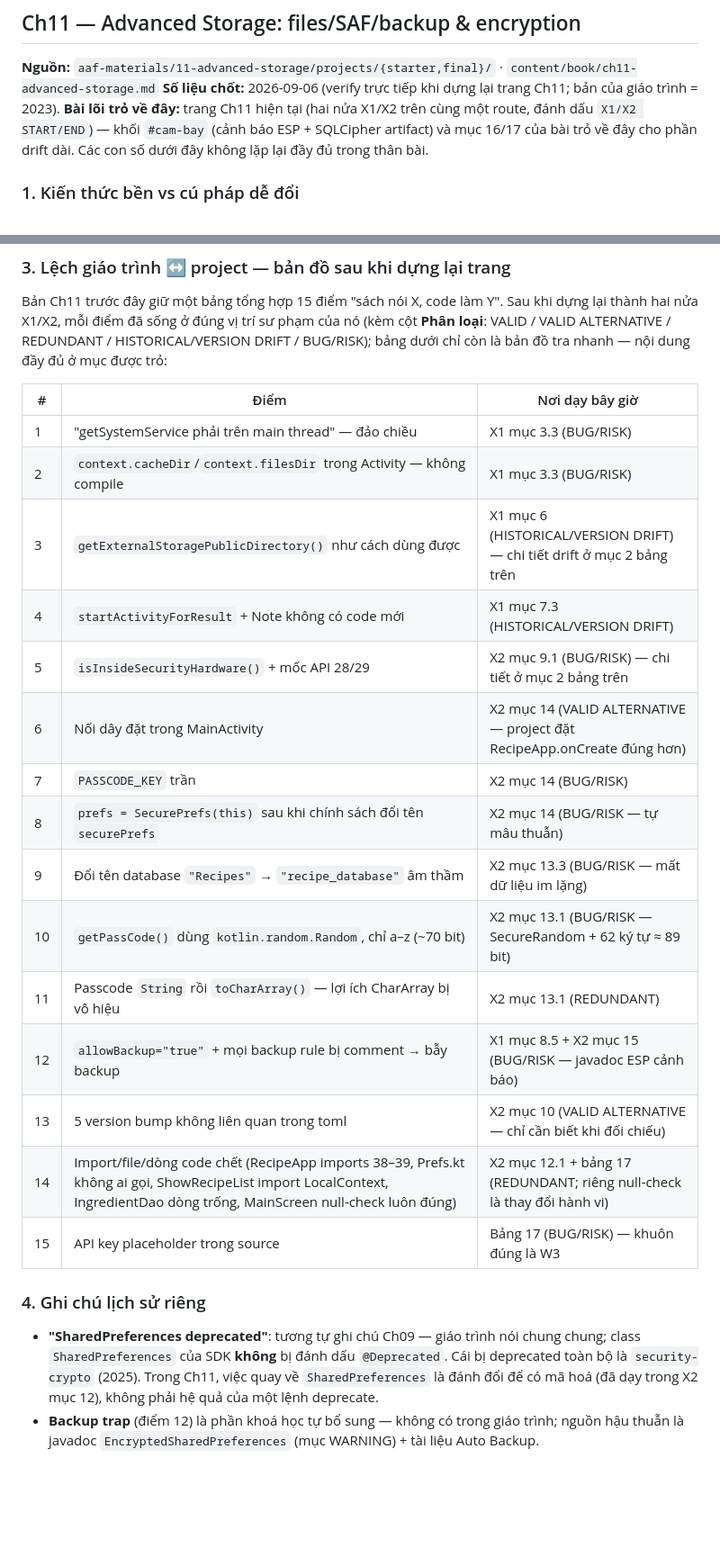
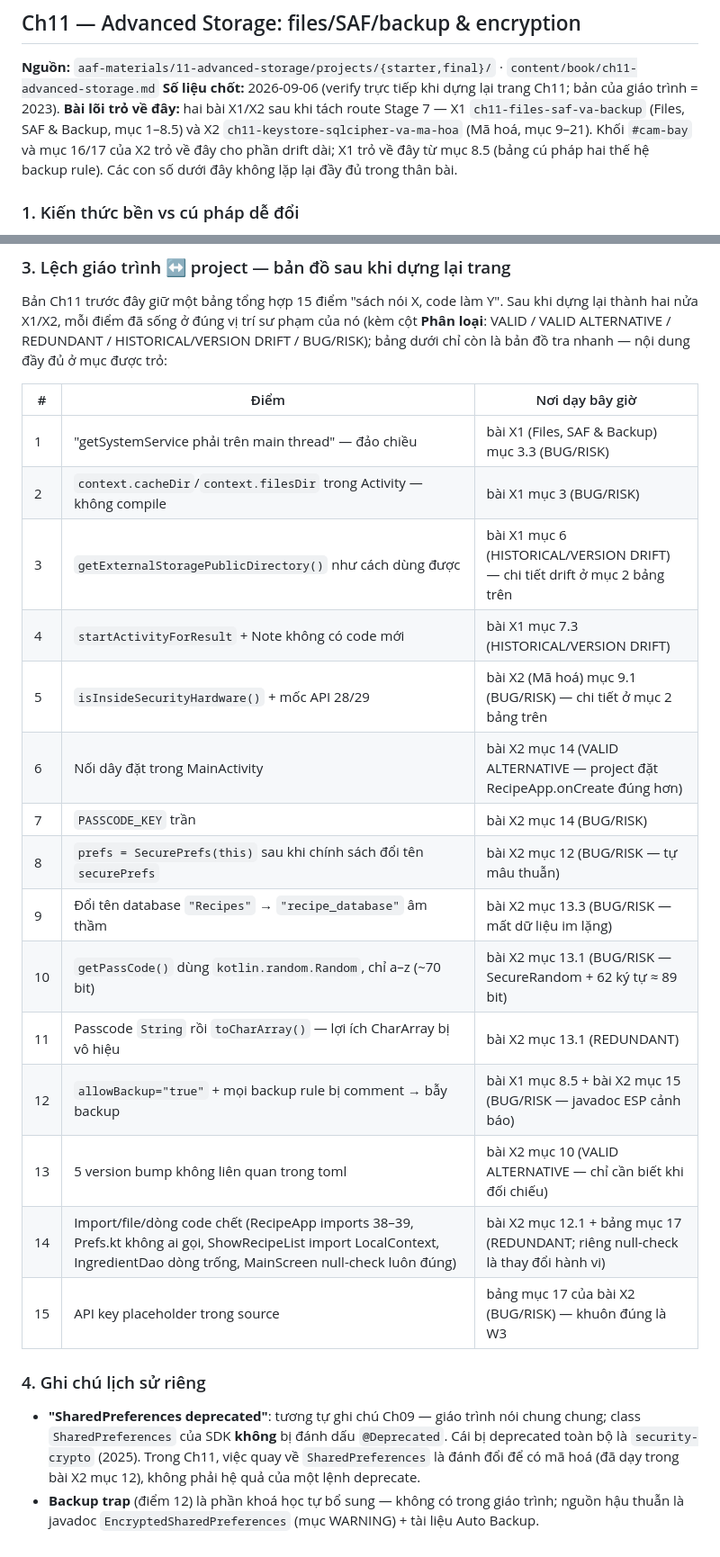
Before and after one commit to Duck1703/android-course, a Markdown page: docs/drafts/ap3-version-drift.md, 2 parts joined by grey strips. Shown at 90% size. GitHub-like rendering; blank space fills up the shorter version.

Commit message:
chore(data): update AP3 Ch11 pointer for X1/X2 split

```diff
--- a/docs/drafts/ap3-version-drift.md
+++ b/docs/drafts/ap3-version-drift.md
@@ -329,8 +329,10 @@ cần *đọc được*, còn kiến trúc mới của khoá dựng trên DataSt
 **Nguồn:** `aaf-materials/11-advanced-storage/projects/{starter,final}/` ·
 `content/book/ch11-advanced-storage.md`
 **Số liệu chốt:** 2026-09-06 (verify trực tiếp khi dựng lại trang Ch11; bản của giáo trình = 2023).
-**Bài lõi trỏ về đây:** trang Ch11 hiện tại (hai nửa X1/X2 trên cùng một route, đánh dấu `X1/X2 START/END`) —
-khối `#cam-bay` (cảnh báo ESP + SQLCipher artifact) và mục 16/17 của bài trỏ về đây cho phần drift dài.
+**Bài lõi trỏ về đây:** hai bài X1/X2 sau khi tách route Stage 7 —
+X1 `ch11-files-saf-va-backup` (Files, SAF & Backup, mục 1–8.5) và
+X2 `ch11-keystore-sqlcipher-va-ma-hoa` (Mã hoá, mục 9–21). Khối `#cam-bay` và mục 16/17 của X2
+trỏ về đây cho phần drift dài; X1 trỏ về đây từ mục 8.5 (bảng cú pháp hai thế hệ backup rule).
 Các con số dưới đây không lặp lại đầy đủ trong thân bài.
 
 ### 1. Kiến thức bền vs cú pháp dễ đổi
@@ -365,27 +367,27 @@ ALTERNATIVE / REDUNDANT / HISTORICAL/VERSION DRIFT / BUG/RISK); bảng dưới c
 
 | # | Điểm | Nơi dạy bây giờ |
 |---|---|---|
-| 1 | "getSystemService phải trên main thread" — đảo chiều | X1 mục 3.3 (BUG/RISK) |
-| 2 | `context.cacheDir`/`context.filesDir` trong Activity — không compile | X1 mục 3.3 (BUG/RISK) |
-| 3 | `getExternalStoragePublicDirectory()` như cách dùng được | X1 mục 6 (HISTORICAL/VERSION DRIFT) — chi tiết drift ở mục 2 bảng trên |
-| 4 | `startActivityForResult` + Note không có code mới | X1 mục 7.3 (HISTORICAL/VERSION DRIFT) |
-| 5 | `isInsideSecurityHardware()` + mốc API 28/29 | X2 mục 9.1 (BUG/RISK) — chi tiết ở mục 2 bảng trên |
-| 6 | Nối dây đặt trong MainActivity | X2 mục 14 (VALID ALTERNATIVE — project đặt RecipeApp.onCreate đúng hơn) |
-| 7 | `PASSCODE_KEY` trần | X2 mục 14 (BUG/RISK) |
-| 8 | `prefs = SecurePrefs(this)` sau khi chính sách đổi tên `securePrefs` | X2 mục 14 (BUG/RISK — tự mâu thuẫn) |
-| 9 | Đổi tên database `"Recipes"` → `"recipe_database"` âm thầm | X2 mục 13.3 (BUG/RISK — mất dữ liệu im lặng) |
-| 10 | `getPassCode()` dùng `kotlin.random.Random`, chỉ a–z (~70 bit) | X2 mục 13.1 (BUG/RISK — SecureRandom + 62 ký tự ≈ 89 bit) |
-| 11 | Passcode `String` rồi `toCharArray()` — lợi ích CharArray bị vô hiệu | X2 mục 13.1 (REDUNDANT) |
-| 12 | `allowBackup="true"` + mọi backup rule bị comment → bẫy backup | X1 mục 8.5 + X2 mục 15 (BUG/RISK — javadoc ESP cảnh báo) |
-| 13 | 5 version bump không liên quan trong toml | X2 mục 10 (VALID ALTERNATIVE — chỉ cần biết khi đối chiếu) |
-| 14 | Import/file/dòng code chết (RecipeApp imports 38–39, Prefs.kt không ai gọi, ShowRecipeList import LocalContext, IngredientDao dòng trống, MainScreen null-check luôn đúng) | X2 mục 12.1 + bảng 17 (REDUNDANT; riêng null-check là thay đổi hành vi) |
-| 15 | API key placeholder trong source | Bảng 17 (BUG/RISK) — khuôn đúng là W3 |
+| 1 | "getSystemService phải trên main thread" — đảo chiều | bài X1 (Files, SAF & Backup) mục 3.3 (BUG/RISK) |
+| 2 | `context.cacheDir`/`context.filesDir` trong Activity — không compile | bài X1 mục 3 (BUG/RISK) |
+| 3 | `getExternalStoragePublicDirectory()` như cách dùng được | bài X1 mục 6 (HISTORICAL/VERSION DRIFT) — chi tiết drift ở mục 2 bảng trên |
+| 4 | `startActivityForResult` + Note không có code mới | bài X1 mục 7.3 (HISTORICAL/VERSION DRIFT) |
+| 5 | `isInsideSecurityHardware()` + mốc API 28/29 | bài X2 (Mã hoá) mục 9.1 (BUG/RISK) — chi tiết ở mục 2 bảng trên |
+| 6 | Nối dây đặt trong MainActivity | bài X2 mục 14 (VALID ALTERNATIVE — project đặt RecipeApp.onCreate đúng hơn) |
+| 7 | `PASSCODE_KEY` trần | bài X2 mục 14 (BUG/RISK) |
+| 8 | `prefs = SecurePrefs(this)` sau khi chính sách đổi tên `securePrefs` | bài X2 mục 12 (BUG/RISK — tự mâu thuẫn) |
+| 9 | Đổi tên database `"Recipes"` → `"recipe_database"` âm thầm | bài X2 mục 13.3 (BUG/RISK — mất dữ liệu im lặng) |
+| 10 | `getPassCode()` dùng `kotlin.random.Random`, chỉ a–z (~70 bit) | bài X2 mục 13.1 (BUG/RISK — SecureRandom + 62 ký tự ≈ 89 bit) |
+| 11 | Passcode `String` rồi `toCharArray()` — lợi ích CharArray bị vô hiệu | bài X2 mục 13.1 (REDUNDANT) |
+| 12 | `allowBackup="true"` + mọi backup rule bị comment → bẫy backup | bài X1 mục 8.5 + bài X2 mục 15 (BUG/RISK — javadoc ESP cảnh báo) |
+| 13 | 5 version bump không liên quan trong toml | bài X2 mục 10 (VALID ALTERNATIVE — chỉ cần biết khi đối chiếu) |
+| 14 | Import/file/dòng code chết (RecipeApp imports 38–39, Prefs.kt không ai gọi, ShowRecipeList import LocalContext, IngredientDao dòng trống, MainScreen null-check luôn đúng) | bài X2 mục 12.1 + bảng mục 17 (REDUNDANT; riêng null-check là thay đổi hành vi) |
+| 15 | API key placeholder trong source | bảng mục 17 của bài X2 (BUG/RISK) — khuôn đúng là W3 |
 
 ### 4. Ghi chú lịch sử riêng
 
 - **"SharedPreferences deprecated"**: tương tự ghi chú Ch09 — giáo trình nói chung chung; class
   `SharedPreferences` của SDK **không** bị đánh dấu `@Deprecated`. Cái bị deprecated toàn bộ là
   `security-crypto` (2025). Trong Ch11, việc quay về `SharedPreferences` là đánh đổi để có mã hoá
-  (đã dạy trong X2 mục 12), không phải hệ quả của một lệnh deprecate.
+  (đã dạy trong bài X2 mục 12), không phải hệ quả của một lệnh deprecate.
 - **Backup trap** (điểm 12) là phần khoá học tự bổ sung — không có trong giáo trình; nguồn hậu thuẫn
   là javadoc `EncryptedSharedPreferences` (mục WARNING) + tài liệu Auto Backup.
```
